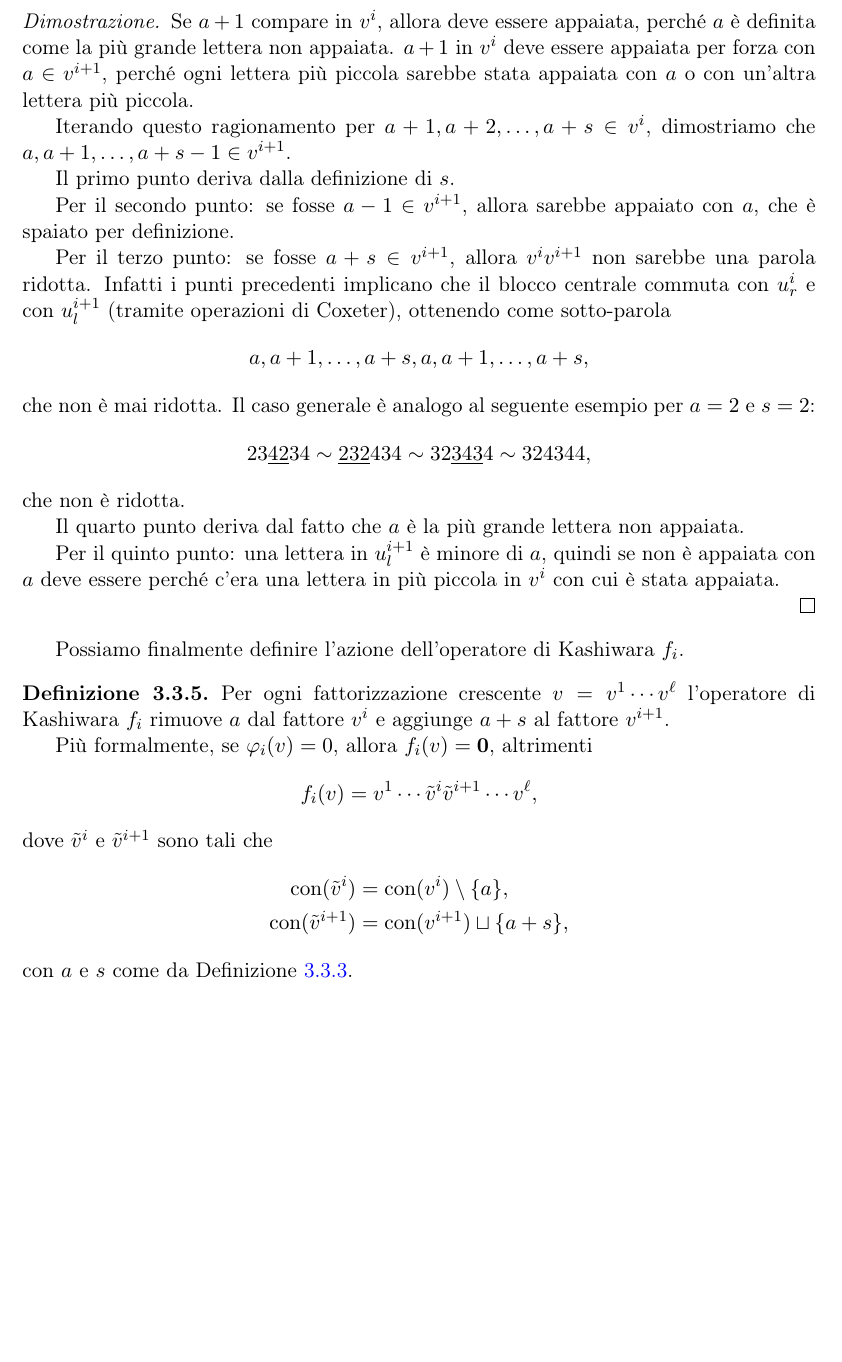
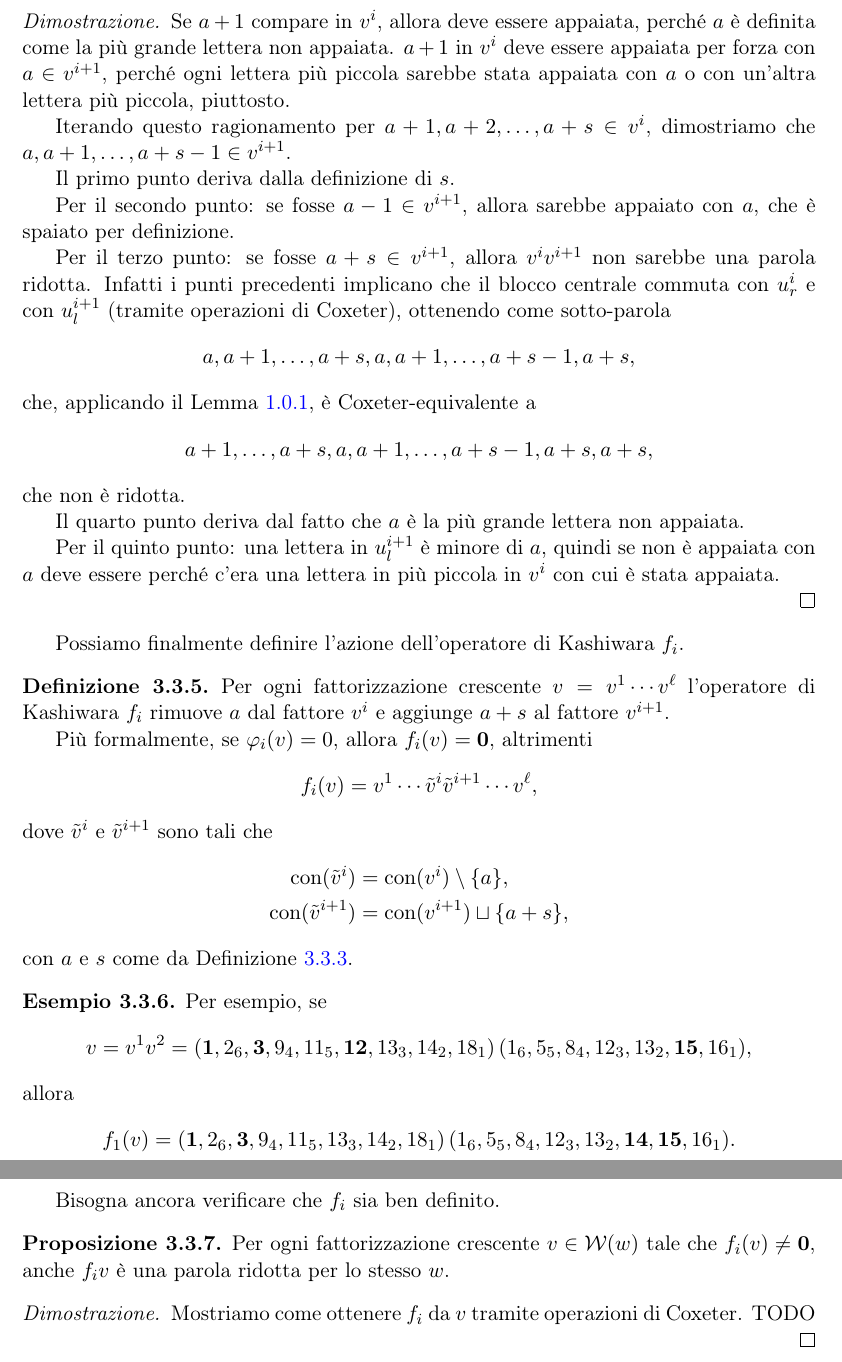
Before and after one commit to TeoMusu/tesi-t, a LaTeX document (tesi.tex, which reads capitoli/fattorizzazioni_crescenti.tex): part of page 9 of 18 before the commit and two parts of pages 9 and 10 of 19 after it, the two joined at a grey line, cut so that both start at the same text, the shorter picture padded with empty space. Compiled offline with pdfLaTeX.

Commit message:
Poca roba versione stampata

```diff
--- a/capitoli/fattorizzazioni_crescenti.tex
+++ b/capitoli/fattorizzazioni_crescenti.tex
@@ -283,7 +285,7 @@ per definire l'operatore di $f_i$ di Kashiwara.
     pi\`u grande lettera non appaiata.
     $a+1$ in $v^i$ deve essere appaiata per forza con $a \in v^{i+1}$,
     perch\'e ogni lettera pi\`u piccola sarebbe stata appaiata con $a$ o con un'altra
-    lettera pi\`u piccola.
+    lettera pi\`u piccola, piuttosto.
 
     Iterando questo ragionamento per $a+1, a+2, \dots, a+s \in v^i$, dimostriamo che
     $a, a+1, \dots, a+s-1 \in v^{i+1}$.
@@ -298,24 +300,28 @@ per definire l'operatore di $f_i$ di Kashiwara.
     Infatti i punti precedenti implicano che il blocco centrale commuta con
     $u^i_r$ e con $u^{i+1}_l$ (tramite operazioni di Coxeter), ottenendo come sotto-parola
     \[
-        a, a+1, \dots, a+s, a, a+1, \dots, a+s,
+        a, a+1, \dots, a+s, a, a+1, \dots, a+s-1, a+s,
     \]
-    che non \`e mai ridotta.
-    Il caso generale \`e analogo al seguente esempio per $a= 2$ e $s = 2$:
-    % \[
-    %     2 3 4 5 2 3 4 5 \sim
-    %     \underline{2 3 2} 4 3 5 4 5 \sim
-    %     3 2 \underline{3 4 3} 5 4 5 \sim
-    %     3 2 4 3 \underline{4 5 4} 5 \sim
-    %     3 2 4 3 5 4 5 5,
-    % \]
+    che, applicando il Lemma~\ref{lem:parole_equiv}, \`e Coxeter-equivalente a
     \[
-        2 3 \underline{4 2} 3 4 \sim
-        \underline{2 3 2} 4 3 4 \sim
-        3 2 \underline{3 4 3} 4 \sim
-        3 2 4 3 4 4,
+        a+1, \dots, a+s, a, a+1, \dots, a+s-1, a+s, a+s,
     \]
     che non \`e ridotta.
+%     Il caso generale \`e analogo al seguente esempio per $a= 2$ e $s = 2$:
+%     % \[
+%     %     2 3 4 5 2 3 4 5 \sim
+%     %     \underline{2 3 2} 4 3 5 4 5 \sim
+%     %     3 2 \underline{3 4 3} 5 4 5 \sim
+%     %     3 2 4 3 \underline{4 5 4} 5 \sim
+%     %     3 2 4 3 5 4 5 5,
+%     % \]
+%     \[
+%         2 3 \underline{4 2} 3 4 \sim
+%         \underline{2 3 2} 4 3 4 \sim
+%         3 2 \underline{3 4 3} 4 \sim
+%         3 2 4 3 4 4,
+%     \]
+%     che non \`e ridotta.
 
     Il quarto punto deriva dal fatto che $a$ \`e la pi\`u grande lettera non appaiata.
 
@@ -344,3 +350,32 @@ Possiamo finalmente definire l'azione dell'operatore di Kashiwara $f_i$.
 
 
 \end{definition}
+
+\begin{example}
+    Per esempio, se
+    \[
+        v = v^1  v^2 =
+        ( \mathbf{1}, 2_6, \mathbf{3}, 9_4, 11_5, \mathbf{12}, 13_3, 14_2, 18_1 ) \,
+        ( 1_6, 5_5, 8_4, 12_3, 13_2, \mathbf{15}, 16_1),
+    \]
+    allora
+    \[
+        f_1 (v) =
+        ( \mathbf{1}, 2_6, \mathbf{3}, 9_4, 11_5, 13_3, 14_2, 18_1 ) \,
+        ( 1_6, 5_5, 8_4, 12_3, 13_2, \mathbf{14}, \mathbf{15}, 16_1).
+    \]
+
+
+\end{example}
+
+Bisogna ancora verificare che $f_i$ sia ben definito.
+
+\begin{proposition}
+    Per ogni fattorizzazione crescente $v \in \incrfact(\w)$ tale che $f_i (v) \neq \zero $,
+    anche $f_i v$ \`e una parola ridotta per lo stesso $\w$.
+\end{proposition}
+
+\begin{proof}
+    Mostriamo come ottenere $f_i$ da $v$ tramite operazioni di Coxeter.
+    TODO
+\end{proof}
```
Also changed, not shown: capitoli/basi_e_coxeter.tex (+29 -0 lines), tesi.tex (+3 -0 lines), capitoli/fattorizzazioni_crescenti.tex (8 more changed lines).
